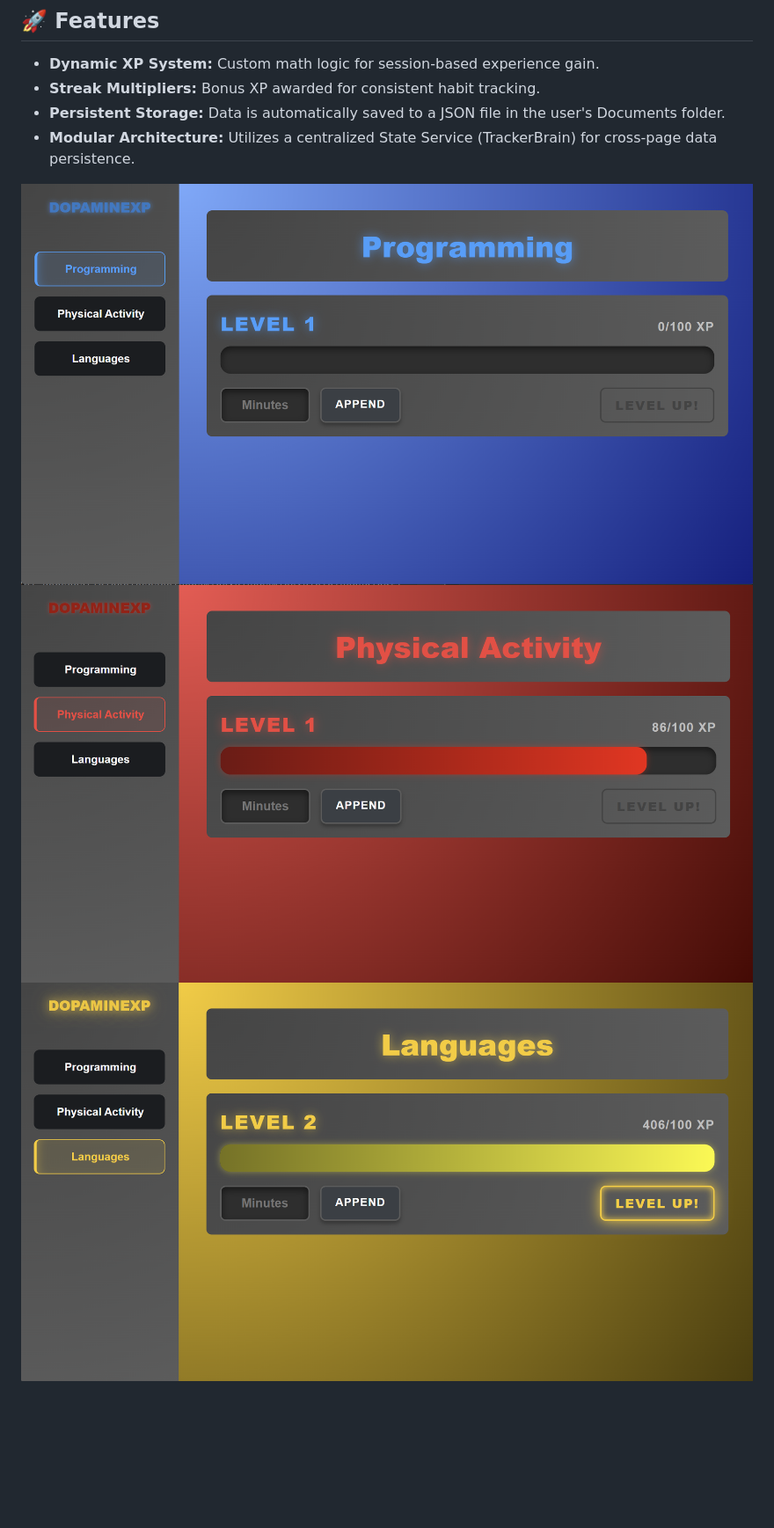
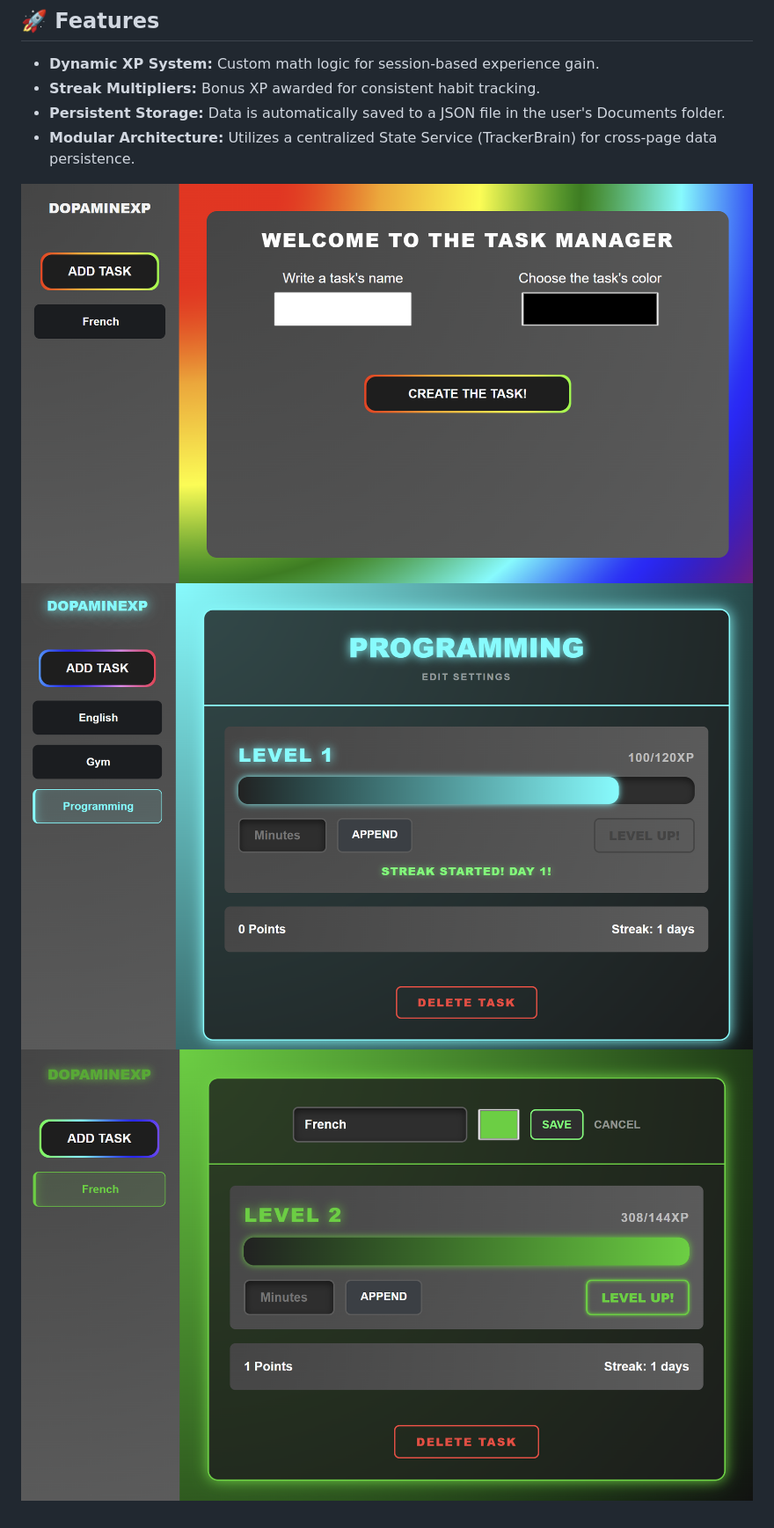
Before and after one commit to Nebesnyk/DopamineXP, a Markdown page: README.md, the part around the change. Shown: that part at 88% size. Drawn GitHub-style; pictures changed too: img/french-edit-mode.png (added), img/programming-streak.png (added), img/start-page.png (added); blank space fills up the shorter version.

```diff
--- a/README.md
+++ b/README.md
@@ -8,6 +8,6 @@ A gamified habit tracker built with **Blazor** to help manage productivity and s
 * **Persistent Storage:** Data is automatically saved to a JSON file in the user's Documents folder.
 * **Modular Architecture:** Utilizes a centralized State Service (TrackerBrain) for cross-page data persistence.
 
-![DopamineXP Dashboard](img/programming-page.png)
-![DopamineXP Dashboard](img/gym-page.png)
-![DopamineXP Dashboard](img/languages-page.png)
+![DopamineXP Dashboard](img/start-page.png)
+![DopamineXP Dashboard](img/programming-streak.png)
+![DopamineXP Dashboard](img/french-edit-mode.png)
```
Also changed, not shown: img/programming-page-custom.png (added).
